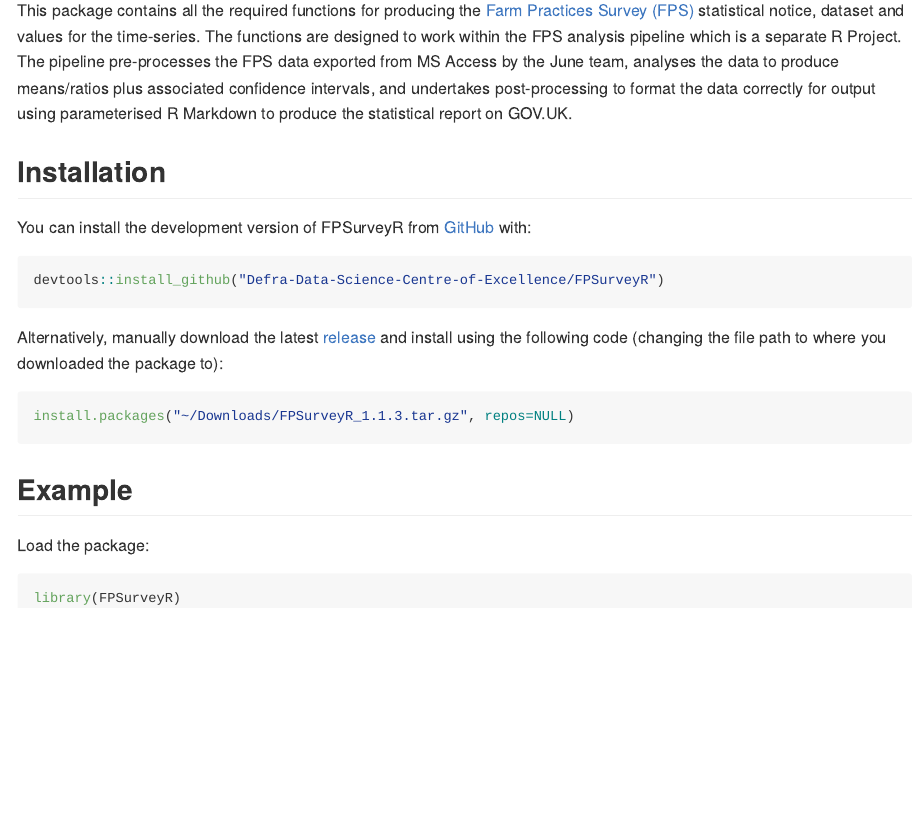
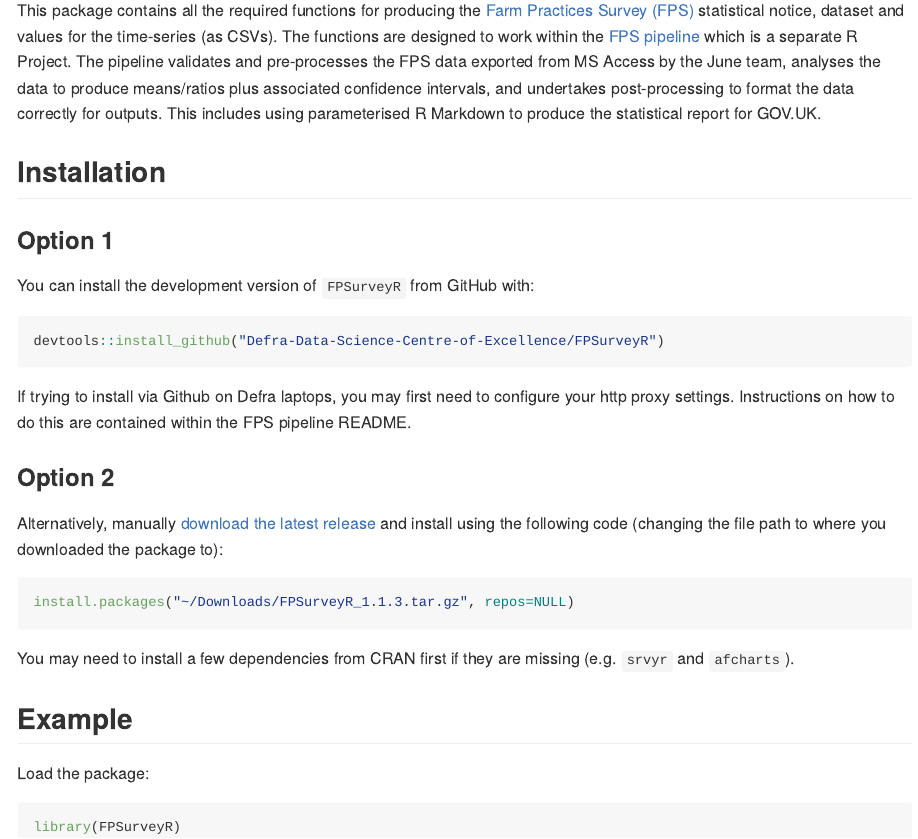
Before and after one commit to Defra-Data-Science-Centre-of-Excellence/FPSurveyR, an R Markdown document (README.Rmd): the page in a window 1100 px wide, from 110 px down. The pictures show the output file README.md that the author committed with the source, drawn offline in the style of GitHub; badge pictures from the web are left out.

Commit message:
update README urls

````diff
--- a/README.Rmd
+++ b/README.Rmd
@@ -21,21 +21,29 @@ knitr::opts_chunk$set(
 
 <!-- badges: end -->
 
-This package contains all the required functions for producing the [Farm Practices Survey (FPS)](https://www.gov.uk/government/collections/farm-practices-survey) statistical notice, dataset and values for the time-series. The functions are designed to work within the FPS analysis pipeline which is a separate R Project. The pipeline pre-processes the FPS data exported from MS Access by the June team, analyses the data to produce means/ratios plus associated confidence intervals, and undertakes post-processing to format the data correctly for output using parameterised R Markdown to produce the statistical report on GOV.UK.
+This package contains all the required functions for producing the [Farm Practices Survey (FPS)](https://www.gov.uk/government/collections/farm-practices-survey) statistical notice, dataset and values for the time-series (as CSVs). The functions are designed to work within the [FPS pipeline](https://github.com/Defra-Data-Science-Centre-of-Excellence/fps_pipeline) which is a separate R Project. The pipeline validates and pre-processes the FPS data exported from MS Access by the June team, analyses the data to produce means/ratios plus associated confidence intervals, and undertakes post-processing to format the data correctly for outputs. This includes using parameterised R Markdown to produce the statistical report for GOV.UK.
 
 ## Installation
 
-You can install the development version of FPSurveyR from [GitHub](https://github.com/) with:
+### Option 1
+
+You can install the development version of `FPSurveyR` from GitHub with:
 
 ``` r
 devtools::install_github("Defra-Data-Science-Centre-of-Excellence/FPSurveyR")
 ```
 
-Alternatively, manually download the latest [release](https://github.com/Defra-Data-Science-Centre-of-Excellence/FPSurveyR/releases/tag/v1.1.3) and install using the following code (changing the file path to where you downloaded the package to):
+If trying to install via Github on Defra laptops, you may first need to configure your http proxy settings. Instructions on how to do this are contained within the FPS pipeline README.
+
+### Option 2
+
+Alternatively, manually [download the latest release](https://github.com/Defra-Data-Science-Centre-of-Excellence/FPSurveyR/releases/tag/v1.1.3) and install using the following code (changing the file path to where you downloaded the package to):
 
 ``` r
 install.packages("~/Downloads/FPSurveyR_1.1.3.tar.gz", repos=NULL)
 ```
+
+You may need to install a few dependencies from CRAN first if they are missing (e.g. `srvyr` and `afcharts`).
 
 ## Example
 
````
Also changed, not shown: README.md.
